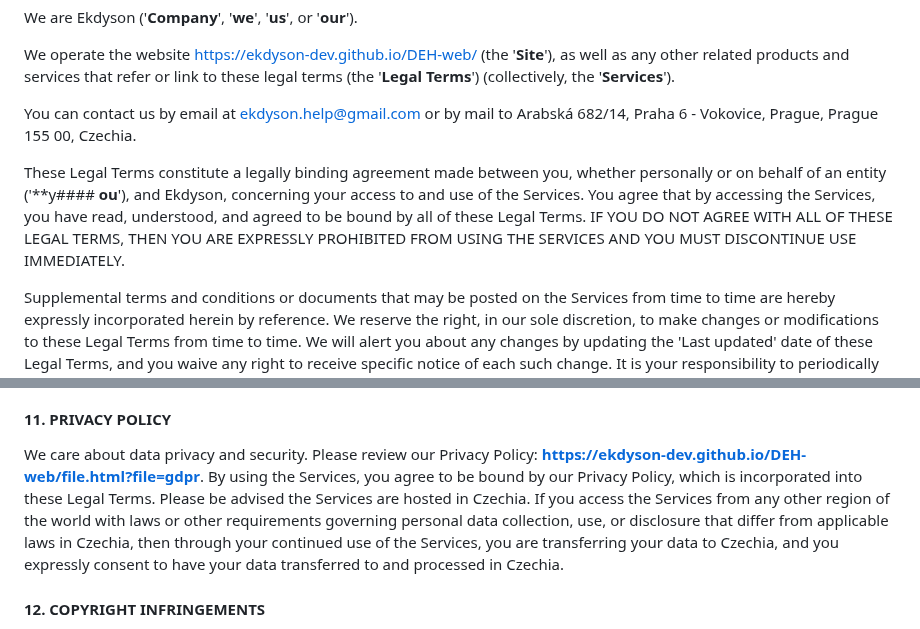
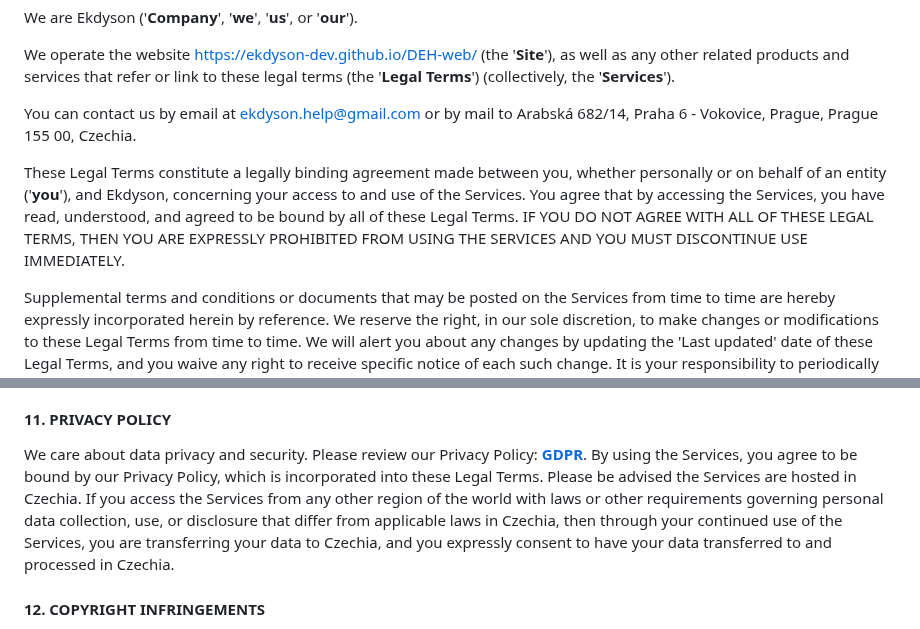
Before and after one commit to Ekdyson-Dev/DEH-web, a Markdown page: files/tos.md, 2 parts joined by grey strips. Drawn GitHub-style.

```diff
--- a/files/tos.md
+++ b/files/tos.md
@@ -10,7 +10,7 @@ We operate the website [https://ekdyson-dev.github.io/DEH-web/](https://ekdyson-
 
 You can contact us by email at ekdyson.help@gmail.com or by mail to Arabská 682/14, Praha 6 - Vokovice, Prague, Prague 155 00, Czechia.
 
-These Legal Terms constitute a legally binding agreement made between you, whether personally or on behalf of an entity ('**y#### **ou**'), and Ekdyson, concerning your access to and use of the Services. You agree that by accessing the Services, you have read, understood, and agreed to be bound by all of these Legal Terms. IF YOU DO NOT AGREE WITH ALL OF THESE LEGAL TERMS, THEN YOU ARE EXPRESSLY PROHIBITED FROM USING THE SERVICES AND YOU MUST DISCONTINUE USE IMMEDIATELY.
+These Legal Terms constitute a legally binding agreement made between you, whether personally or on behalf of an entity ('**you**'), and Ekdyson, concerning your access to and use of the Services. You agree that by accessing the Services, you have read, understood, and agreed to be bound by all of these Legal Terms. IF YOU DO NOT AGREE WITH ALL OF THESE LEGAL TERMS, THEN YOU ARE EXPRESSLY PROHIBITED FROM USING THE SERVICES AND YOU MUST DISCONTINUE USE IMMEDIATELY.
 
 Supplemental terms and conditions or documents that may be posted on the Services from time to time are hereby expressly incorporated herein by reference. We reserve the right, in our sole discretion, to make changes or modifications to these Legal Terms from time to time. We will alert you about any changes by updating the 'Last updated' date of these Legal Terms, and you waive any right to receive specific notice of each such change. It is your responsibility to periodically review these Legal Terms to stay informed of updates. You will be subject to, and will be deemed to have been made aware of and to have accepted, the changes in any revised Legal Terms by your continued use of the Services after the date such revised Legal Terms are posted.
 
@@ -191,7 +191,7 @@ We reserve the right, but not the obligation, to: (1) monitor the Services for v
 
 #### **11. PRIVACY POLICY**
 
-We care about data privacy and security. Please review our Privacy Policy: **[https://ekdyson-dev.github.io/DEH-web/file.html?file=gdpr](https://ekdyson-dev.github.io/DEH-web/file.html?file=gdpr)**. By using the Services, you agree to be bound by our Privacy Policy, which is incorporated into these Legal Terms. Please be advised the Services are hosted in Czechia. If you access the Services from any other region of the world with laws or other requirements governing personal data collection, use, or disclosure that differ from applicable laws in Czechia, then through your continued use of the Services, you are transferring your data to Czechia, and you expressly consent to have your data transferred to and processed in Czechia.
+We care about data privacy and security. Please review our Privacy Policy: **[GDPR](https://ekdyson-dev.github.io/DEH-web/file.html?file=gdpr)**. By using the Services, you agree to be bound by our Privacy Policy, which is incorporated into these Legal Terms. Please be advised the Services are hosted in Czechia. If you access the Services from any other region of the world with laws or other requirements governing personal data collection, use, or disclosure that differ from applicable laws in Czechia, then through your continued use of the Services, you are transferring your data to Czechia, and you expressly consent to have your data transferred to and processed in Czechia.
 
 #### **12. COPYRIGHT INFRINGEMENTS**
 
```
Also changed, not shown: other parts of files/tos.md (+3 -3 lines).
